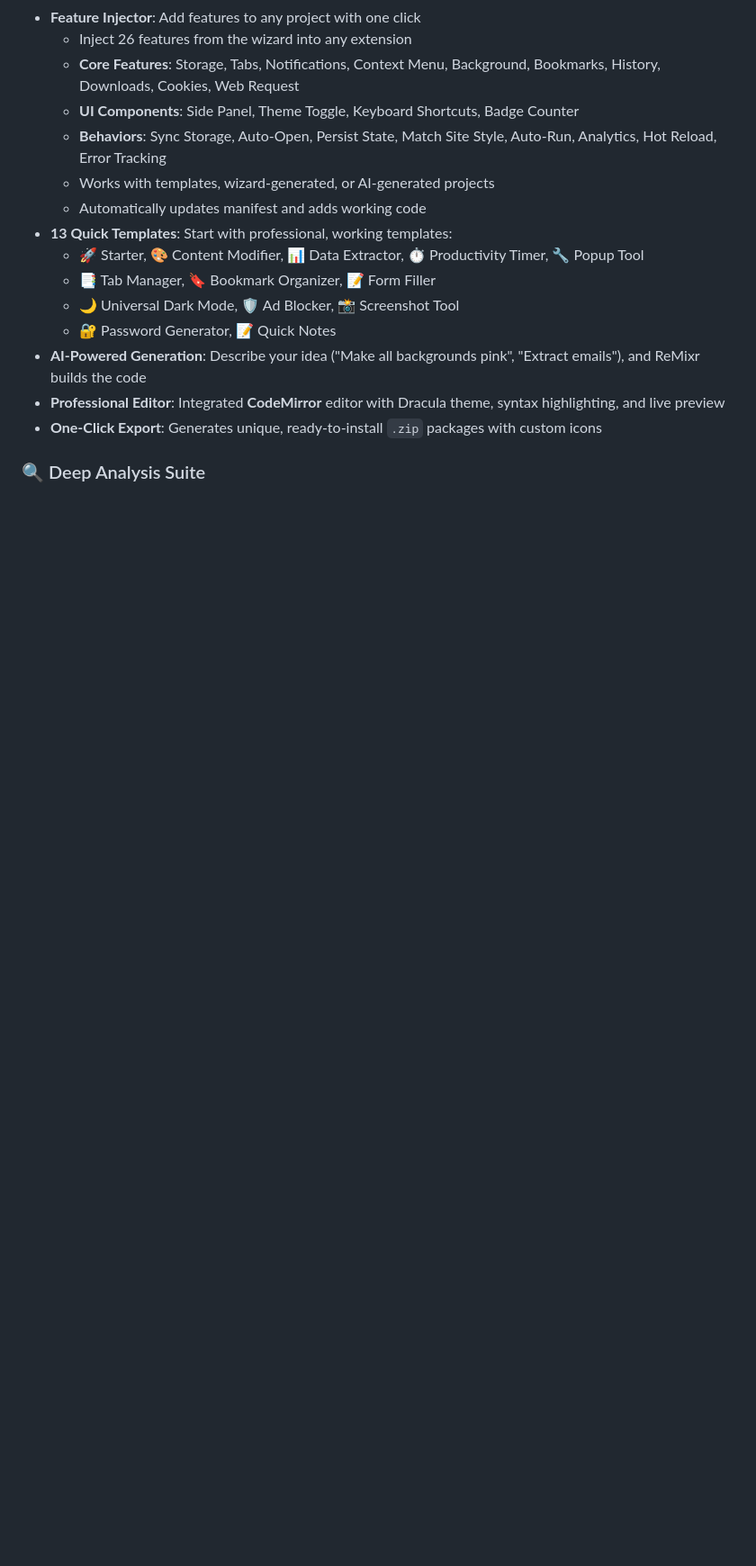
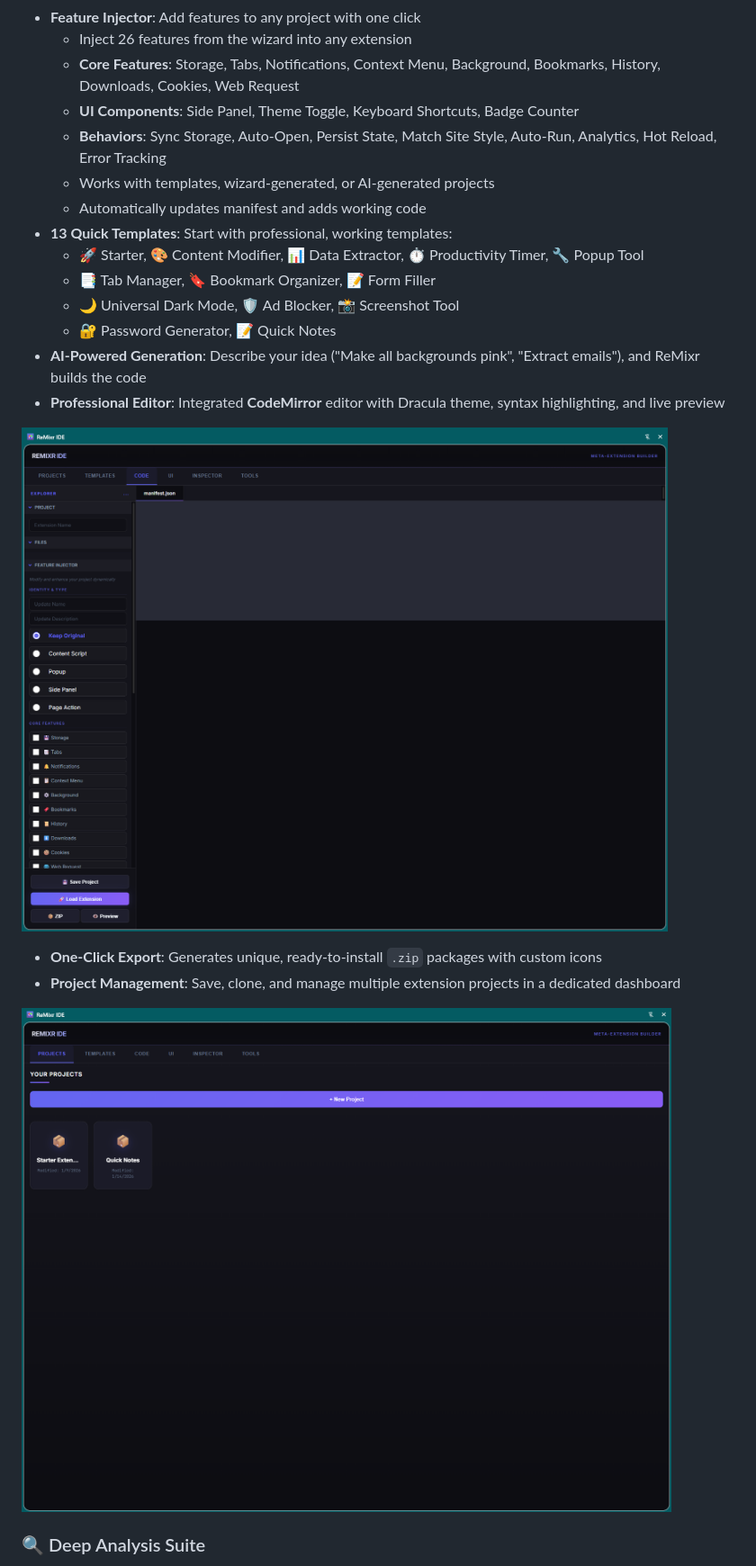
Before and after one commit to JohnnyOpcode/ReMixr, a Markdown page: README.md, the part around one of its changes. Shown at 90% size. GitHub-like rendering; pictures changed too: screenshots/Screenshot-Code.png (added), screenshots/Screenshot-Projects.png (added); blank space fills up the shorter version.

Commit message:
README updated with visuals

```diff
--- a/README.md
+++ b/README.md
@@ -26,7 +31,14 @@ ReMixr is a powerful browser extension that lets you **build other browser exten
   - 🔐 Password Generator, 📝 Quick Notes
 - **AI-Powered Generation**: Describe your idea ("Make all backgrounds pink", "Extract emails"), and ReMixr builds the code
 - **Professional Editor**: Integrated **CodeMirror** editor with Dracula theme, syntax highlighting, and live preview
+
+![Code Editor](screenshots/Screenshot-Code.png)
+
 - **One-Click Export**: Generates unique, ready-to-install `.zip` packages with custom icons
+- **Project Management**: Save, clone, and manage multiple extension projects in a dedicated dashboard
+
+![Project Dashboard](screenshots/Screenshot-Projects.png)
+
 
 ### 🔍 Deep Analysis Suite
 - **Interactive Inspector**: Point-and-click to identify unique CSS selectors
```
Also changed, not shown: other parts of README.md (+10 -0 lines), screenshots/Screenshot-Inspector.png (added), screenshots/Screenshot-Templates.png (added), screenshots/Screenshot-Tools.png (added), screenshots/Screenshot-UI.png (added).
